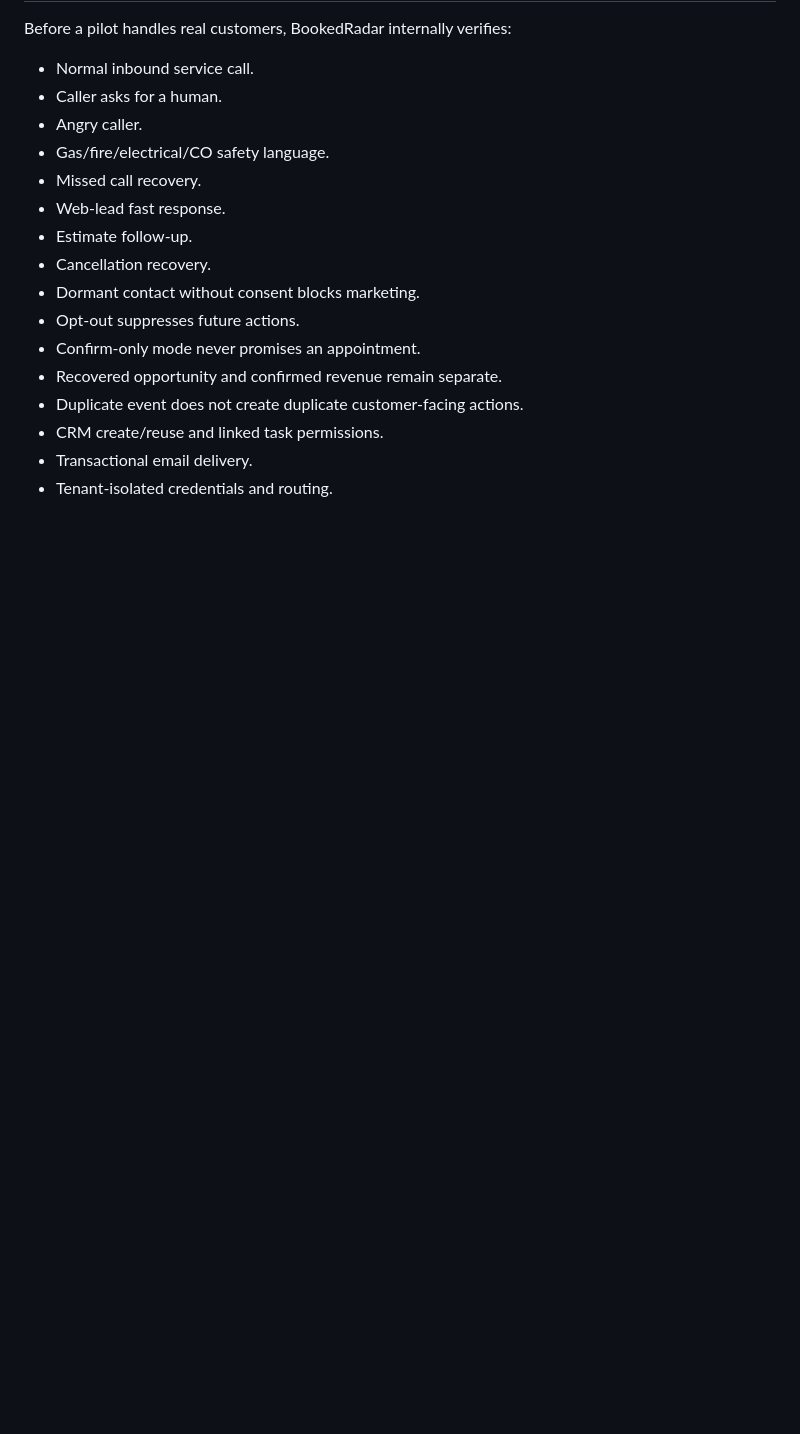
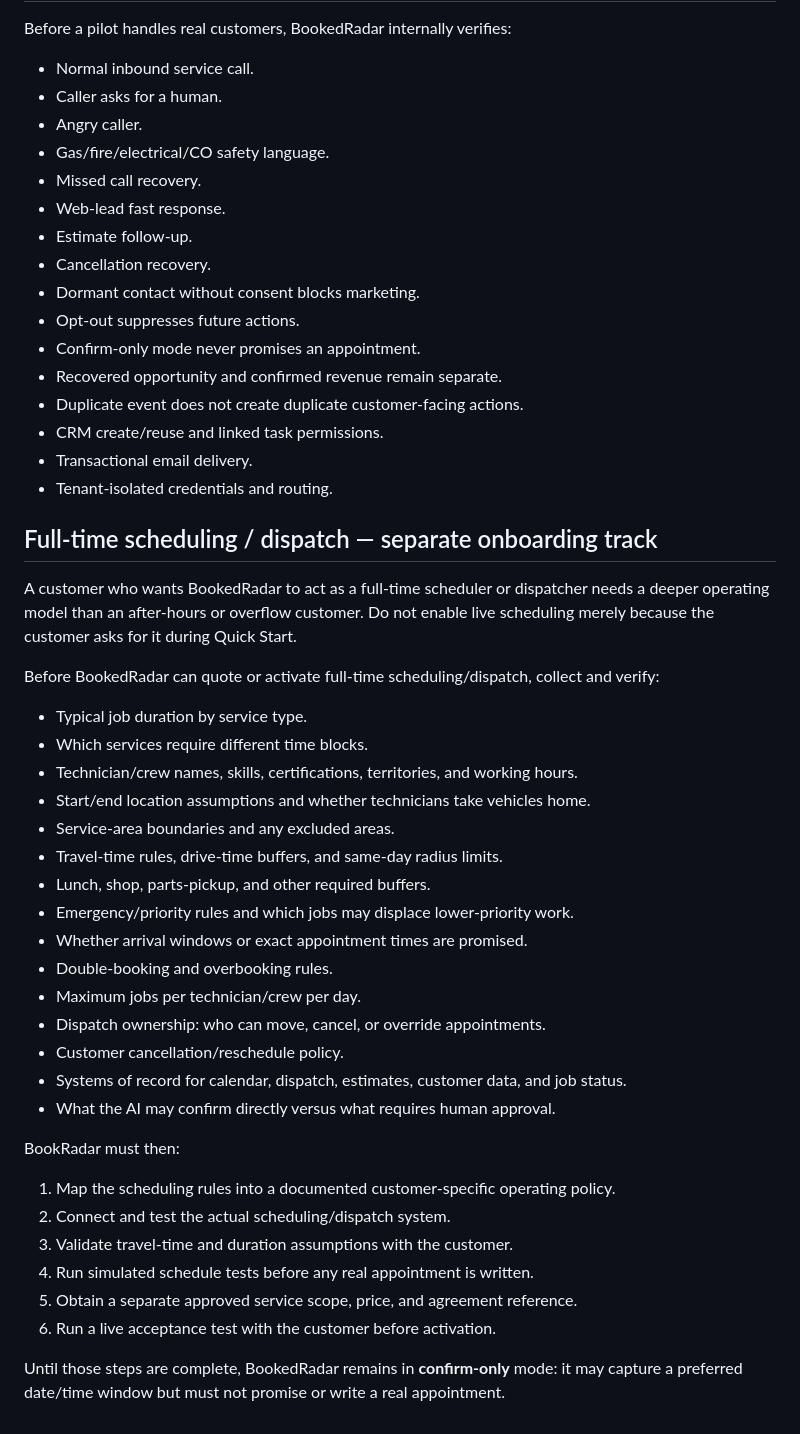
Before and after one commit to allenrandy74-dev/Bookedradar-platform-, a Markdown page: CUSTOMER_ONBOARDING.md, the part around the change. Rendered like a GitHub page; blank space fills up the shorter version.

Commit message:
Document full-time scheduling onboarding requirements

```diff
--- a/CUSTOMER_ONBOARDING.md
+++ b/CUSTOMER_ONBOARDING.md
@@ -135,3 +135,36 @@ Before a pilot handles real customers, BookedRadar internally verifies:
 - CRM create/reuse and linked task permissions.
 - Transactional email delivery.
 - Tenant-isolated credentials and routing.
+
+
+## Full-time scheduling / dispatch — separate onboarding track
+
+A customer who wants BookedRadar to act as a full-time scheduler or dispatcher needs a deeper operating model than an after-hours or overflow customer. Do not enable live scheduling merely because the customer asks for it during Quick Start.
+
+Before BookedRadar can quote or activate full-time scheduling/dispatch, collect and verify:
+
+- Typical job duration by service type.
+- Which services require different time blocks.
+- Technician/crew names, skills, certifications, territories, and working hours.
+- Start/end location assumptions and whether technicians take vehicles home.
+- Service-area boundaries and any excluded areas.
+- Travel-time rules, drive-time buffers, and same-day radius limits.
+- Lunch, shop, parts-pickup, and other required buffers.
+- Emergency/priority rules and which jobs may displace lower-priority work.
+- Whether arrival windows or exact appointment times are promised.
+- Double-booking and overbooking rules.
+- Maximum jobs per technician/crew per day.
+- Dispatch ownership: who can move, cancel, or override appointments.
+- Customer cancellation/reschedule policy.
+- Systems of record for calendar, dispatch, estimates, customer data, and job status.
+- What the AI may confirm directly versus what requires human approval.
+
+BookRadar must then:
+1. Map the scheduling rules into a documented customer-specific operating policy.
+2. Connect and test the actual scheduling/dispatch system.
+3. Validate travel-time and duration assumptions with the customer.
+4. Run simulated schedule tests before any real appointment is written.
+5. Obtain a separate approved service scope, price, and agreement reference.
+6. Run a live acceptance test with the customer before activation.
+
+Until those steps are complete, BookedRadar remains in **confirm-only** mode: it may capture a preferred date/time window but must not promise or write a real appointment.
```
